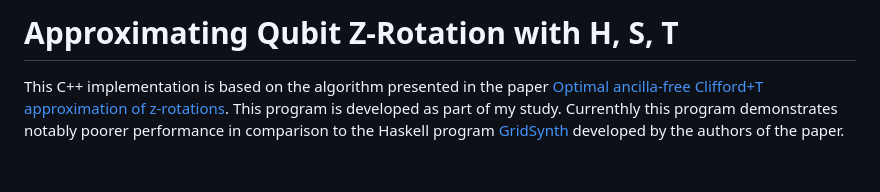
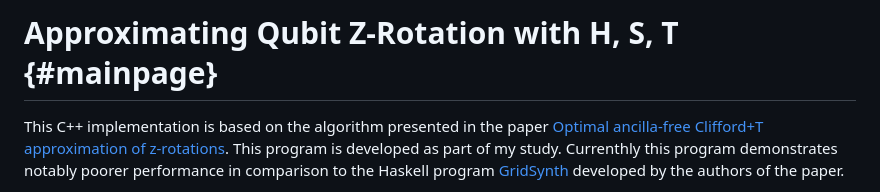
Before and after one commit to msk-ono/qrot, a Markdown page: README.md, the part around the change. Rendered like a GitHub page; blank space fills up the shorter version.

Commit message:
Set README as mainpage

```diff
--- a/README.md
+++ b/README.md
@@ -1,4 +1,4 @@
-# Approximating Qubit Z-Rotation with H, S, T
+# Approximating Qubit Z-Rotation with H, S, T {#mainpage}
 
 This C++ implementation is based on the algorithm presented in the paper [Optimal ancilla-free Clifford+T approximation of z-rotations](https://arxiv.org/abs/1403.2975).
 This program is developed as part of my study.
```
